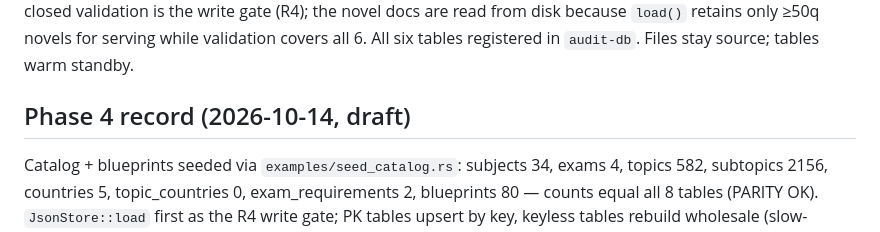
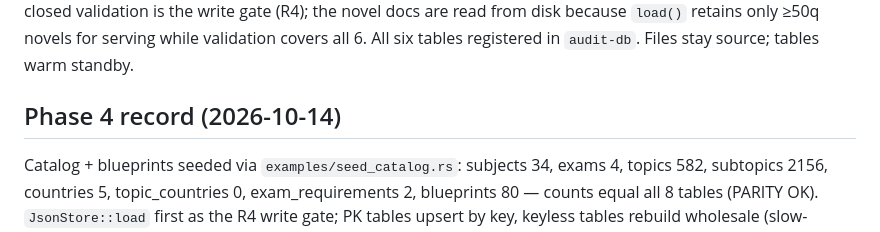
Before and after one commit to shedrackgodstime/utmelab-api, a Markdown page: docs/DB_SCHEMA.md, the part around the change. Drawn GitHub-style.

```diff
--- a/docs/DB_SCHEMA.md
+++ b/docs/DB_SCHEMA.md
@@ -218,7 +218,7 @@ docs are read from disk because `load()` retains only ≥50q novels for
 serving while validation covers all 6. All six tables registered in
 `audit-db`. Files stay source; tables warm standby.
 
-## Phase 4 record (2026-10-14, draft)
+## Phase 4 record (2026-10-14)
 
 Catalog + blueprints seeded via `examples/seed_catalog.rs`: subjects 34,
 exams 4, topics 582, subtopics 2156, countries 5, topic_countries 0,
```
Also changed, not shown: docs/TODO.md (+10 -10 lines).
